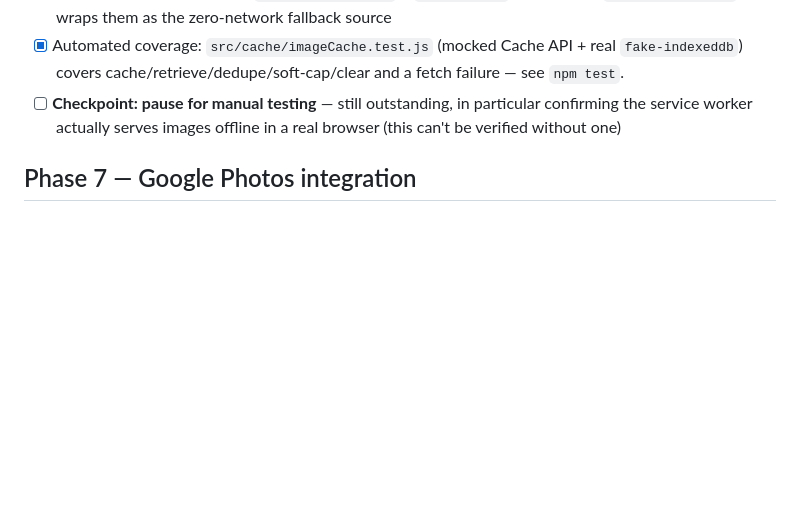
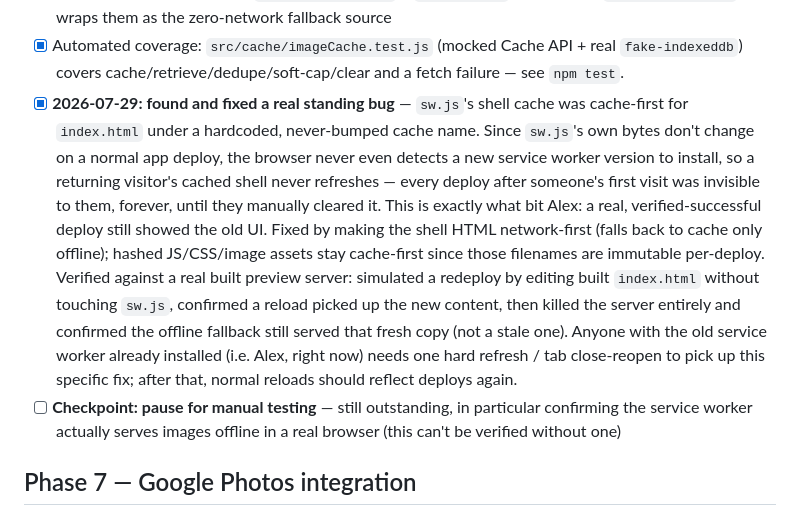
Before and after one commit to alexkrewson/art_app, a Markdown page: maintenance_todo.md, the part around the change. Drawn GitHub-style; blank space fills up the shorter version.

Commit message:
Sync maintenance_todo.md: service worker redeploy-visibility bug
Co-Authored-By: Claude Sonnet 5 <noreply@anthropic.com>
Claude-Session: https://claude.ai/code/session_013JWbgrRhYBntZ1RZ2dQ6S4

```diff
--- a/maintenance_todo.md
+++ b/maintenance_todo.md
@@ -319,6 +319,24 @@ note above), so don't trust the checkboxes blindly.
 - [x] Automated coverage: `src/cache/imageCache.test.js` (mocked Cache API + real
       `fake-indexeddb`) covers cache/retrieve/dedupe/soft-cap/clear and a fetch
       failure — see `npm test`.
+- [x] **2026-07-29: found and fixed a real standing bug** — `sw.js`'s shell
+      cache was cache-first for `index.html` under a hardcoded, never-bumped
+      cache name. Since `sw.js`'s own bytes don't change on a normal app
+      deploy, the browser never even detects a new service worker version
+      to install, so a returning visitor's cached shell never refreshes —
+      every deploy after someone's first visit was invisible to them,
+      forever, until they manually cleared it. This is exactly what bit
+      Alex: a real, verified-successful deploy still showed the old UI.
+      Fixed by making the shell HTML network-first (falls back to cache
+      only offline); hashed JS/CSS/image assets stay cache-first since
+      those filenames are immutable per-deploy. Verified against a real
+      built preview server: simulated a redeploy by editing built
+      `index.html` without touching `sw.js`, confirmed a reload picked up
+      the new content, then killed the server entirely and confirmed the
+      offline fallback still served that fresh copy (not a stale one).
+      Anyone with the old service worker already installed (i.e. Alex,
+      right now) needs one hard refresh / tab close-reopen to pick up this
+      specific fix; after that, normal reloads should reflect deploys again.
 - [ ] **Checkpoint: pause for manual testing** — still outstanding, in particular
       confirming the service worker actually serves images offline in a real browser
       (this can't be verified without one)
```
